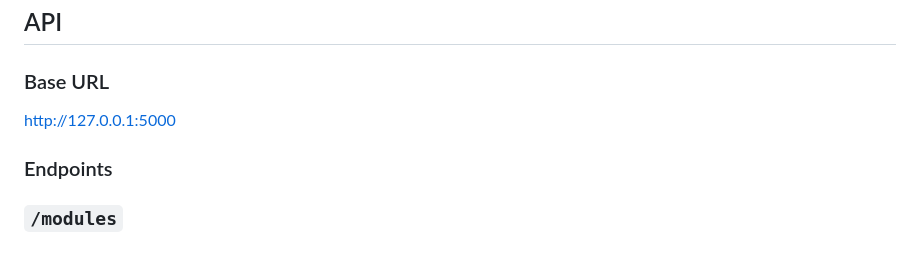
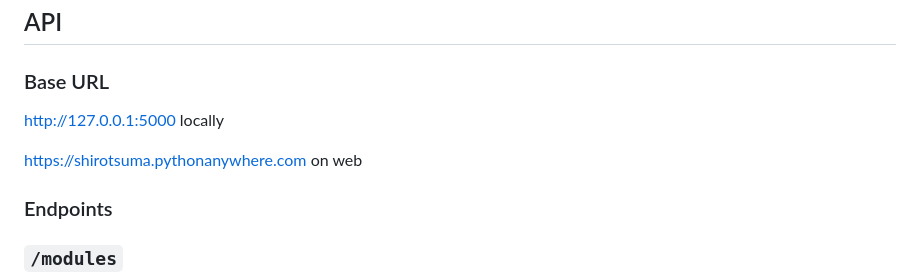
Before and after one commit to anycode-pk/bitnbuild-back, a Markdown page: README.md, the part around the change. Rendered like a GitHub page; blank space fills up the shorter version.

Commit message:
last readme fixes

```diff
--- a/README.md
+++ b/README.md
@@ -4,7 +4,9 @@
 
 ### Base URL
 
-<http://127.0.0.1:5000>
+<http://127.0.0.1:5000> locally
+
+<https://shirotsuma.pythonanywhere.com> on web
 
 ### Endpoints
 
```
